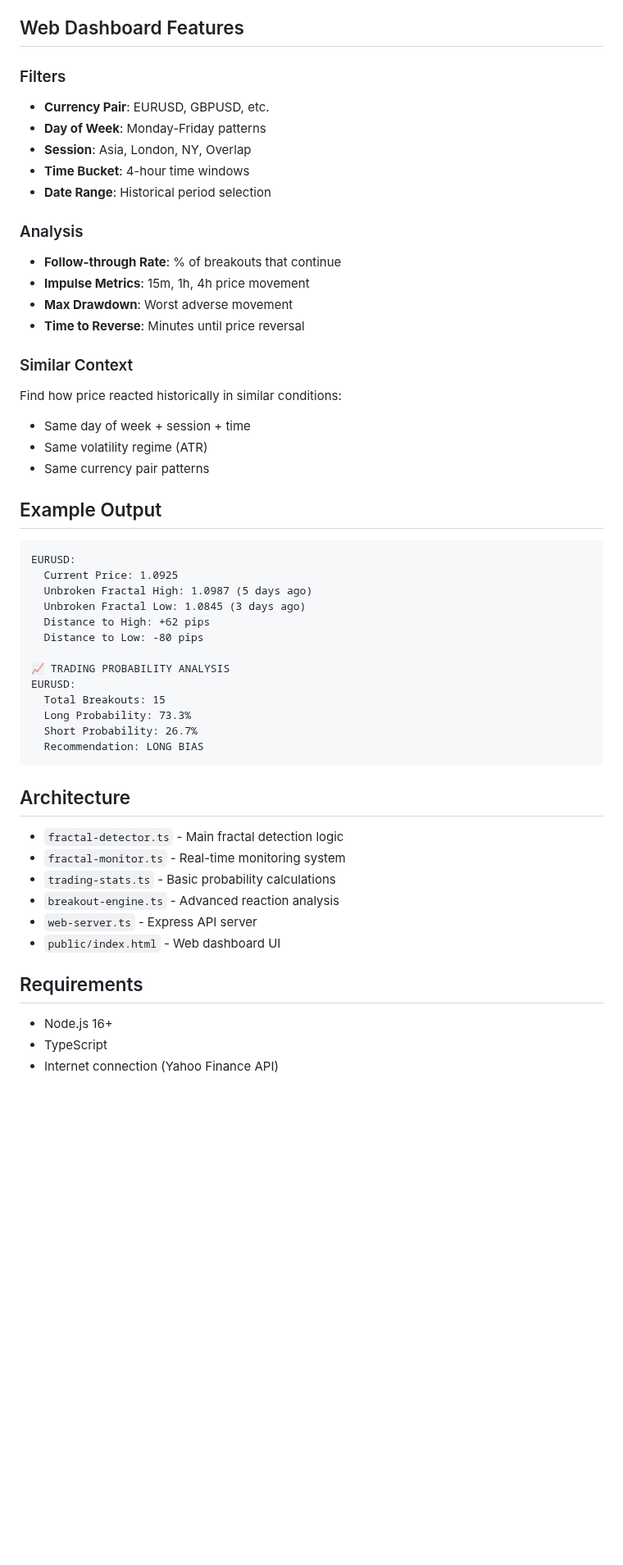
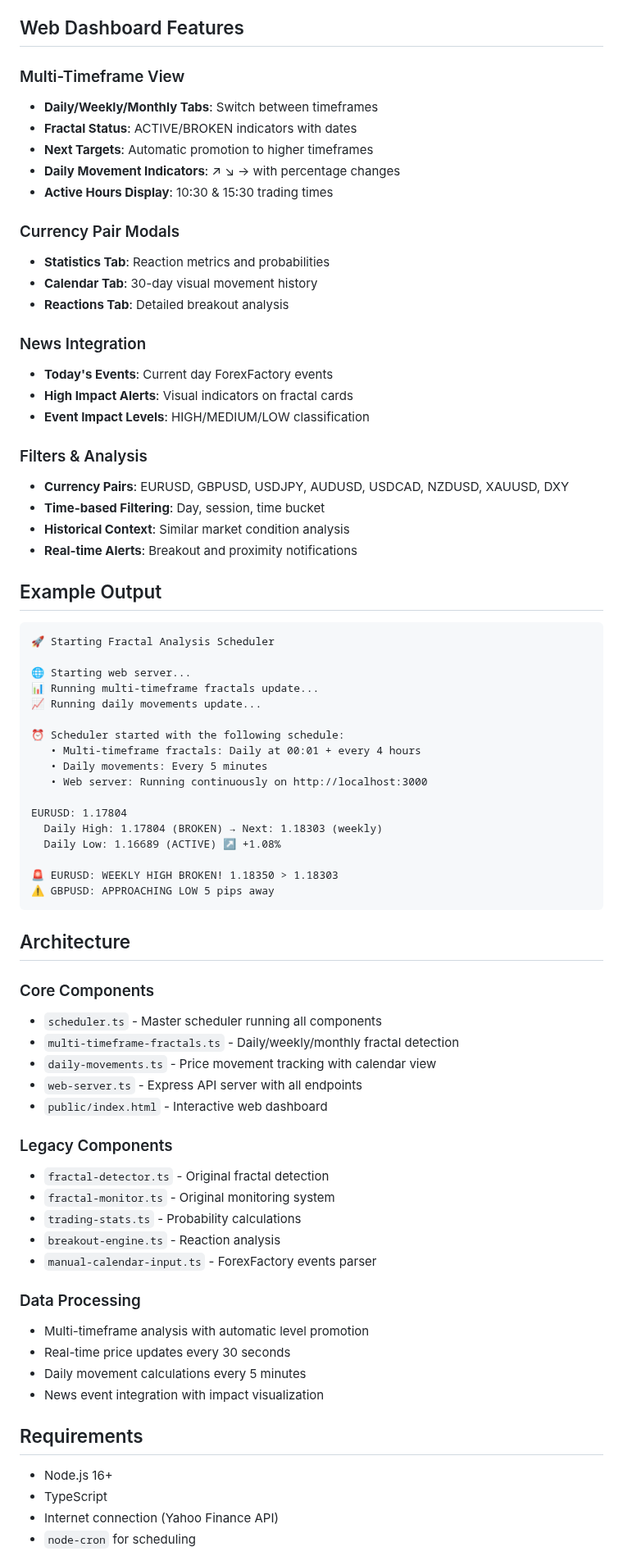
Before and after one commit to AlexandrPanchuk/fractal-breakout-analysis, a Markdown page: README.md, the part around one of its changes. Shown at 82% size. GitHub-like rendering; blank space fills up the shorter version.

````diff
--- a/README.md
+++ b/README.md
@@ -82,55 +67,77 @@ Shows current trading probabilities without starting monitoring.
 
 ## Web Dashboard Features
 
-### Filters
-- **Currency Pair**: EURUSD, GBPUSD, etc.
-- **Day of Week**: Monday-Friday patterns
-- **Session**: Asia, London, NY, Overlap
-- **Time Bucket**: 4-hour time windows
-- **Date Range**: Historical period selection
+### Multi-Timeframe View
+- **Daily/Weekly/Monthly Tabs**: Switch between timeframes
+- **Fractal Status**: ACTIVE/BROKEN indicators with dates
+- **Next Targets**: Automatic promotion to higher timeframes
+- **Daily Movement Indicators**: ↗ ↘ → with percentage changes
+- **Active Hours Display**: 10:30 & 15:30 trading times
 
-### Analysis
-- **Follow-through Rate**: % of breakouts that continue
-- **Impulse Metrics**: 15m, 1h, 4h price movement
-- **Max Drawdown**: Worst adverse movement
-- **Time to Reverse**: Minutes until price reversal
+### Currency Pair Modals
+- **Statistics Tab**: Reaction metrics and probabilities
+- **Calendar Tab**: 30-day visual movement history
+- **Reactions Tab**: Detailed breakout analysis
 
-### Similar Context
-Find how price reacted historically in similar conditions:
-- Same day of week + session + time
-- Same volatility regime (ATR)
-- Same currency pair patterns
+### News Integration
+- **Today's Events**: Current day ForexFactory events
+- **High Impact Alerts**: Visual indicators on fractal cards
+- **Event Impact Levels**: HIGH/MEDIUM/LOW classification
+
+### Filters & Analysis
+- **Currency Pairs**: EURUSD, GBPUSD, USDJPY, AUDUSD, USDCAD, NZDUSD, XAUUSD, DXY
+- **Time-based Filtering**: Day, session, time bucket
+- **Historical Context**: Similar market condition analysis
+- **Real-time Alerts**: Breakout and proximity notifications
 
 ## Example Output
 
 ```
-EURUSD:
-  Current Price: 1.0925
-  Unbroken Fractal High: 1.0987 (5 days ago)
-  Unbroken Fractal Low: 1.0845 (3 days ago)
-  Distance to High: +62 pips
-  Distance to Low: -80 pips
+🚀 Starting Fractal Analysis Scheduler
 
-📈 TRADING PROBABILITY ANALYSIS
-EURUSD:
-  Total Breakouts: 15
-  Long Probability: 73.3%
-  Short Probability: 26.7%
-  Recommendation: LONG BIAS
+🌐 Starting web server...
+📊 Running multi-timeframe fractals update...
+📈 Running daily movements update...
+
+⏰ Scheduler started with the following schedule:
+   • Multi-timeframe fractals: Daily at 00:01 + every 4 hours
+   • Daily movements: Every 5 minutes
+   • Web server: Running continuously on http://localhost:3000
+
+EURUSD: 1.17804
+  Daily High: 1.17804 (BROKEN) → Next: 1.18303 (weekly)
+  Daily Low: 1.16689 (ACTIVE) ↗ +1.08%
+
+🚨 EURUSD: WEEKLY HIGH BROKEN! 1.18350 > 1.18303
+⚠️ GBPUSD: APPROACHING LOW 5 pips away
 ```
 
 ## Architecture
 
-- `fractal-detector.ts` - Main fractal detection logic
-- `fractal-monitor.ts` - Real-time monitoring system
-- `trading-stats.ts` - Basic probability calculations
-- `breakout-engine.ts` - Advanced reaction analysis
-- `web-server.ts` - Express API server
-- `public/index.html` - Web dashboard UI
+### Core Components
+- `scheduler.ts` - Master scheduler running all components
+- `multi-timeframe-fractals.ts` - Daily/weekly/monthly fractal detection
+- `daily-movements.ts` - Price movement tracking with calendar view
+- `web-server.ts` - Express API server with all endpoints
+- `public/index.html` - Interactive web dashboard
+
+### Legacy Components
+- `fractal-detector.ts` - Original fractal detection
+- `fractal-monitor.ts` - Original monitoring system
+- `trading-stats.ts` - Probability calculations
+- `breakout-engine.ts` - Reaction analysis
+- `manual-calendar-input.ts` - ForexFactory events parser
+
+### Data Processing
+- Multi-timeframe analysis with automatic level promotion
+- Real-time price updates every 30 seconds
+- Daily movement calculations every 5 minutes
+- News event integration with impact visualization
 
 ## Requirements
 
 - Node.js 16+
 - TypeScript
 - Internet connection (Yahoo Finance API)
+- `node-cron` for scheduling
 
````
Also changed, not shown: other parts of README.md (+58 -54 lines).
